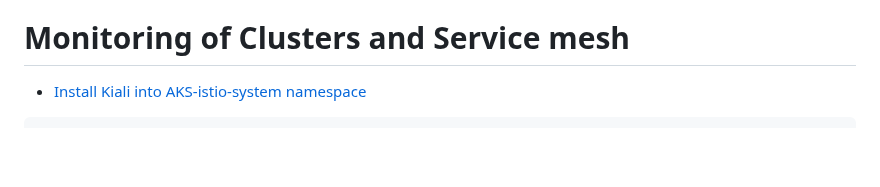
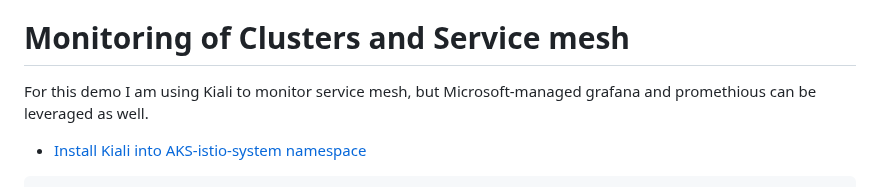
Before and after one commit to end-of-game/hub-and-spoke-aks, a Markdown page: readme.md, the part around the change. GitHub-like rendering; blank space fills up the shorter version.

````diff
--- a/readme.md
+++ b/readme.md
@@ -125,6 +125,8 @@ This scenario is a pull-based DevOps pipeline for a typical web application. The
 
 # Monitoring of Clusters and Service mesh
 
+For this demo I am using Kiali to monitor service mesh, but Microsoft-managed grafana and promethious can be leveraged as well.
+
 - [Install Kiali into AKS-istio-system namespace](https://kiali.io/docs/installation/installation-guide/install-with-helm/)
 
 ```
````
